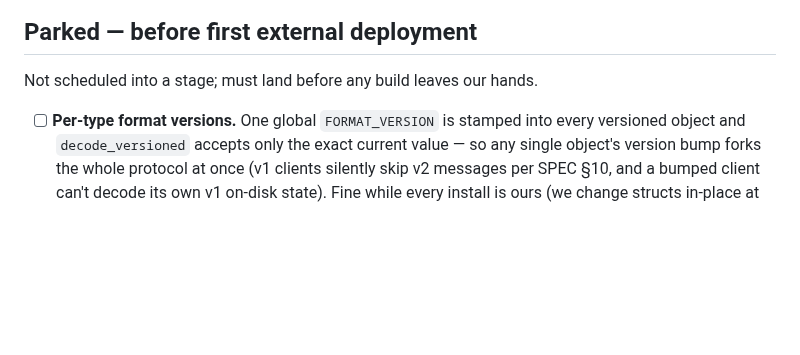
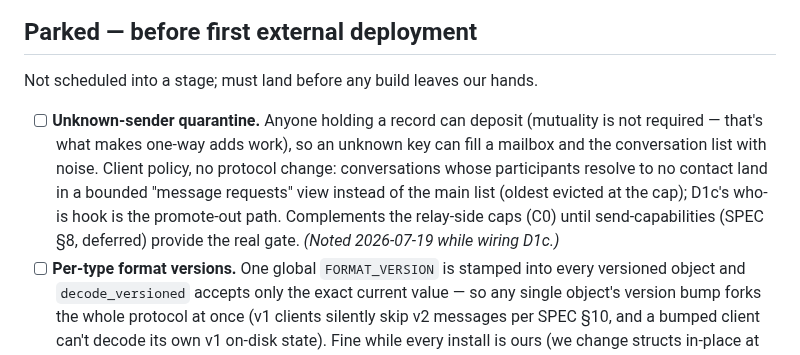
Before and after one commit to netrome/zink, a Markdown page: docs/design/mvp-build-plan.md, the part around the change. GitHub-like rendering; blank space fills up the shorter version.

Commit message:
capture future point

```diff
--- a/docs/design/mvp-build-plan.md
+++ b/docs/design/mvp-build-plan.md
@@ -591,6 +591,14 @@ want structured variants once the UI branches on failure kind (✅ resolved —
 
 Not scheduled into a stage; must land before any build leaves our hands.
 
+- [ ] **Unknown-sender quarantine.** Anyone holding a record can deposit
+  (mutuality is not required — that's what makes one-way adds work), so an
+  unknown key can fill a mailbox and the conversation list with noise. Client
+  policy, no protocol change: conversations whose participants resolve to no
+  contact land in a bounded "message requests" view instead of the main list
+  (oldest evicted at the cap); D1c's who-is hook is the promote-out path.
+  Complements the relay-side caps (C0) until send-capabilities (SPEC §8,
+  deferred) provide the real gate. *(Noted 2026-07-19 while wiring D1c.)*
 - [ ] **Per-type format versions.** One global `FORMAT_VERSION` is stamped into every
   versioned object and `decode_versioned` accepts only the exact current value — so any
   single object's version bump forks the whole protocol at once (v1 clients silently
```
